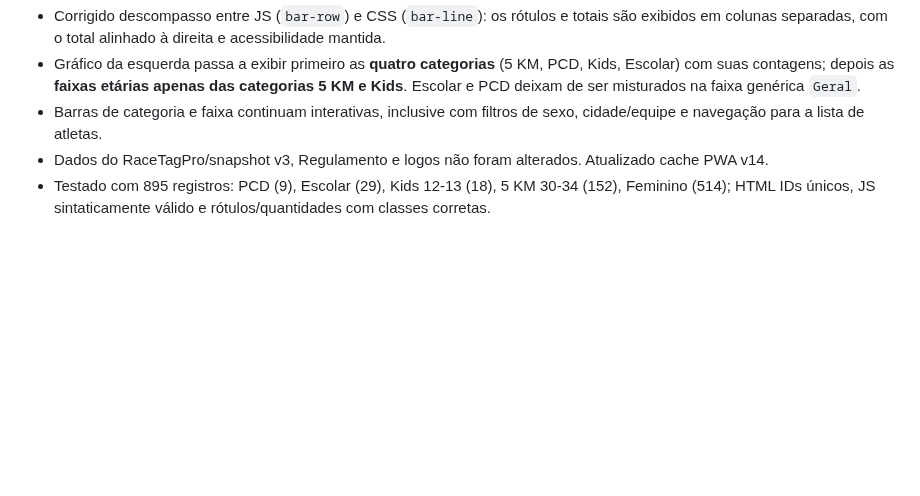
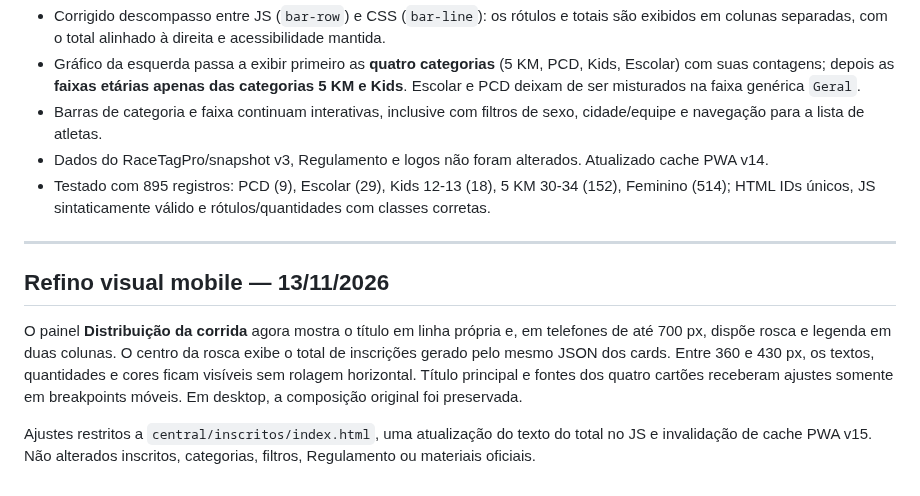
Before and after one commit to izaeltec-sys/portal-amazonia-2026, a Markdown page: central/inscritos/README.md, the part around the change. Drawn GitHub-style; blank space fills up the shorter version.

Commit message:
docs(inscritos): registra layout adaptativo mobile sem alterações de dados

```diff
--- a/central/inscritos/README.md
+++ b/central/inscritos/README.md
@@ -121,3 +121,11 @@ A interface agora oferece filtros completos **Todos / Masculino / Feminino** em
 - Barras de categoria e faixa continuam interativas, inclusive com filtros de sexo, cidade/equipe e navegação para a lista de atletas.
 - Dados do RaceTagPro/snapshot v3, Regulamento e logos não foram alterados. Atualizado cache PWA v14.
 - Testado com 895 registros: PCD (9), Escolar (29), Kids 12-13 (18), 5 KM 30-34 (152), Feminino (514); HTML IDs únicos, JS sintaticamente válido e rótulos/quantidades com classes corretas.
+
+---
+
+## Refino visual mobile — 13/11/2026
+
+O painel **Distribuição da corrida** agora mostra o título em linha própria e, em telefones de até 700 px, dispõe rosca e legenda em duas colunas. O centro da rosca exibe o total de inscrições gerado pelo mesmo JSON dos cards. Entre 360 e 430 px, os textos, quantidades e cores ficam visíveis sem rolagem horizontal. Título principal e fontes dos quatro cartões receberam ajustes somente em breakpoints móveis. Em desktop, a composição original foi preservada.
+
+Ajustes restritos a `central/inscritos/index.html`, uma atualização do texto do total no JS e invalidação de cache PWA v15. Não alterados inscritos, categorias, filtros, Regulamento ou materiais oficiais.
```
